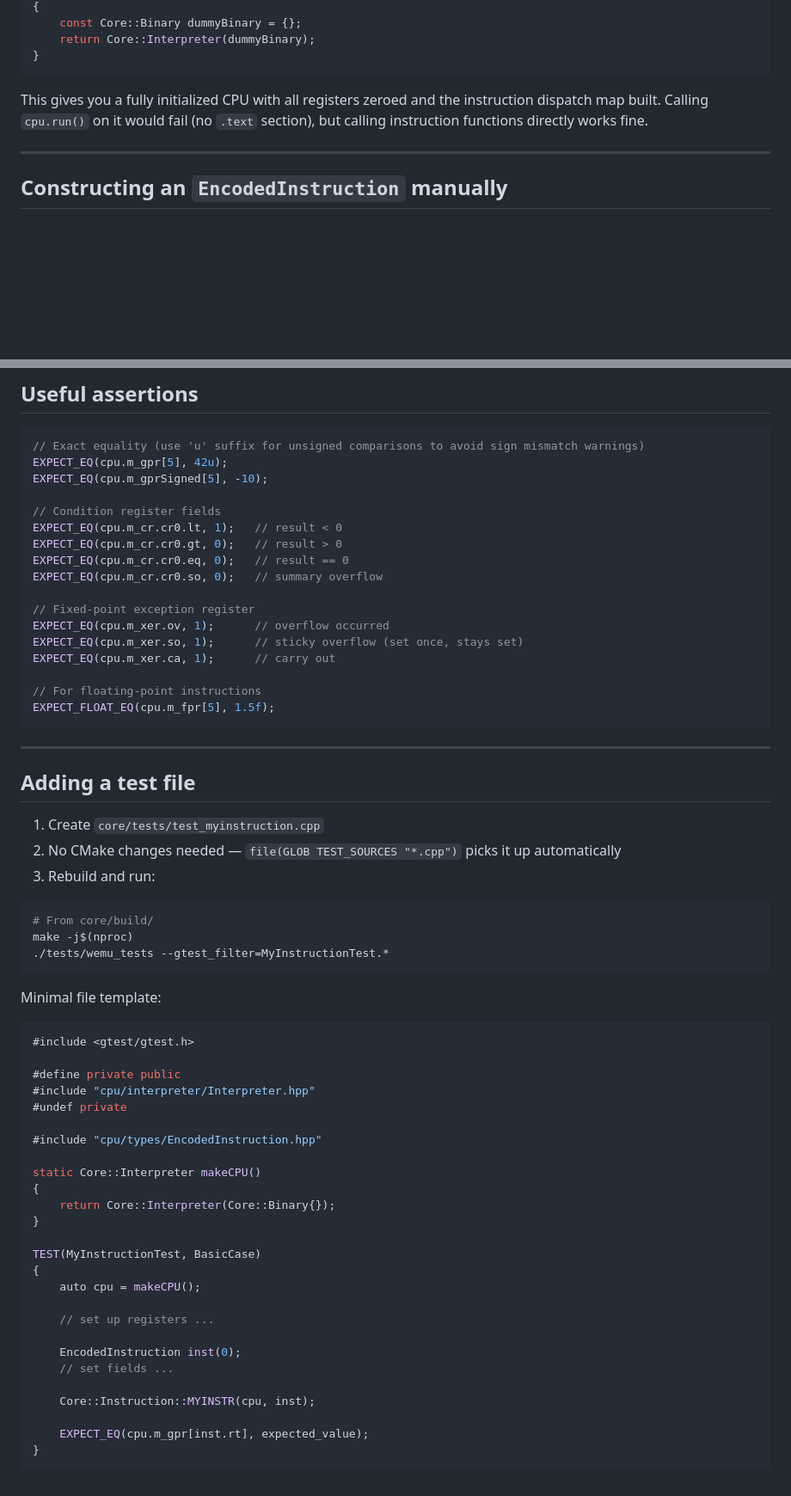
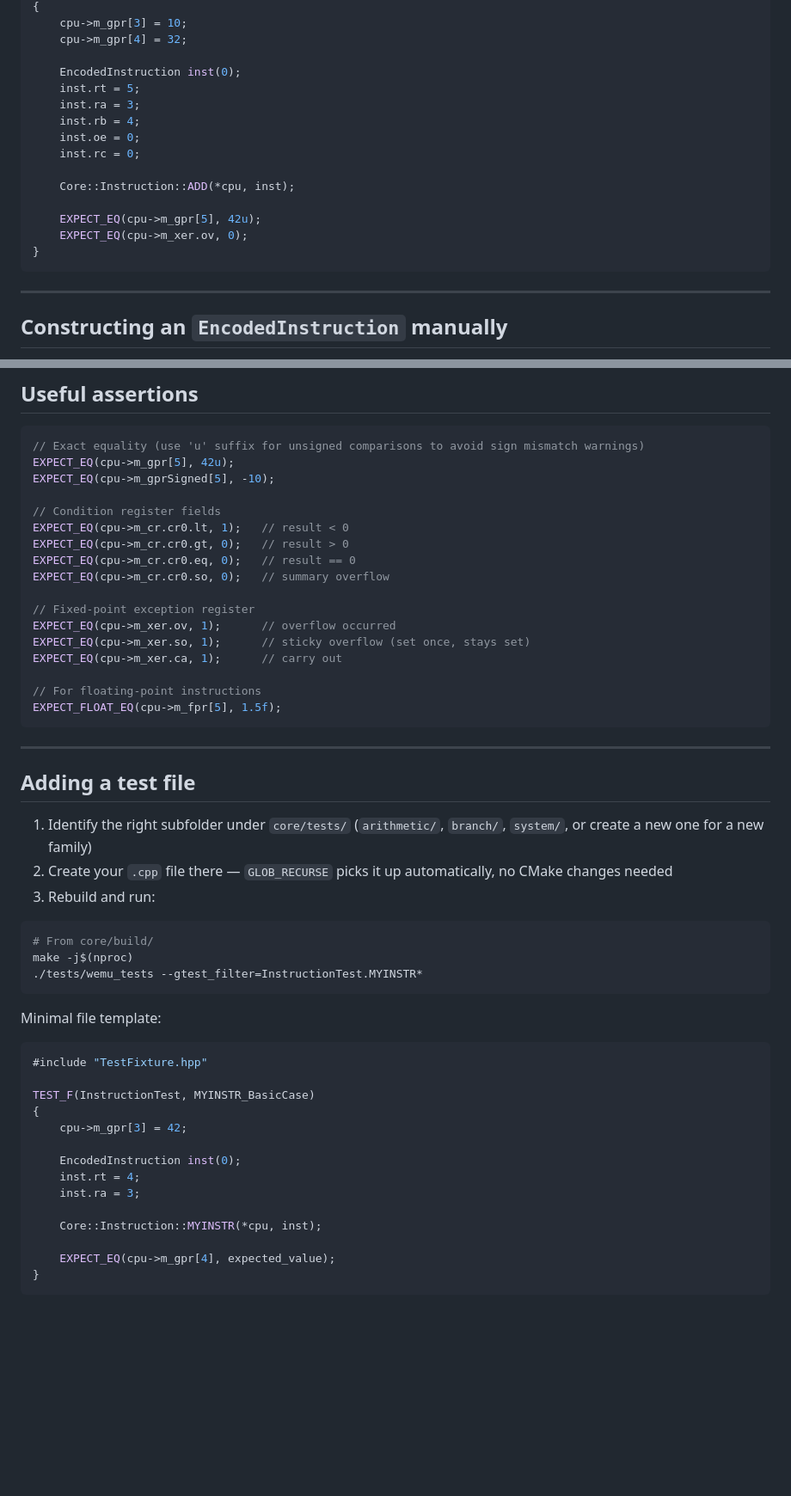
Before and after one commit to Robouch0/WEMU, a Markdown page: docs/contributing/writing-unit-tests.md, 2 parts joined by grey strips. Shown at 86% size. Rendered like a GitHub page; blank space fills up the shorter version.

````diff
--- a/docs/contributing/writing-unit-tests.md
+++ b/docs/contributing/writing-unit-tests.md
@@ -79,10 +86,20 @@ static Core::Interpreter makeCPU()
 {
-    const Core::Binary dummyBinary = {};
-    return Core::Interpreter(dummyBinary);
+    cpu->m_gpr[3] = 10;
+    cpu->m_gpr[4] = 32;
+
+    EncodedInstruction inst(0);
+    inst.rt = 5;
+    inst.ra = 3;
+    inst.rb = 4;
+    inst.oe = 0;
+    inst.rc = 0;
+
+    Core::Instruction::ADD(*cpu, inst);
+
+    EXPECT_EQ(cpu->m_gpr[5], 42u);
+    EXPECT_EQ(cpu->m_xer.ov, 0);
 }
 ```
-
-This gives you a fully initialized CPU with all registers zeroed and the instruction dispatch map built. Calling `cpu.run()` on it would fail (no `.text` section), but calling instruction functions directly works fine.
 
 ---
 
@@ -169,65 +162,53 @@ For immediate-form instructions (`ADDI`, `ADDIS`, …), test:
 
 ```cpp
 // Exact equality (use 'u' suffix for unsigned comparisons to avoid sign mismatch warnings)
-EXPECT_EQ(cpu.m_gpr[5], 42u);
-EXPECT_EQ(cpu.m_gprSigned[5], -10);
+EXPECT_EQ(cpu->m_gpr[5], 42u);
+EXPECT_EQ(cpu->m_gprSigned[5], -10);
 
 // Condition register fields
-EXPECT_EQ(cpu.m_cr.cr0.lt, 1);   // result < 0
-EXPECT_EQ(cpu.m_cr.cr0.gt, 0);   // result > 0
-EXPECT_EQ(cpu.m_cr.cr0.eq, 0);   // result == 0
-EXPECT_EQ(cpu.m_cr.cr0.so, 0);   // summary overflow
+EXPECT_EQ(cpu->m_cr.cr0.lt, 1);   // result < 0
+EXPECT_EQ(cpu->m_cr.cr0.gt, 0);   // result > 0
+EXPECT_EQ(cpu->m_cr.cr0.eq, 0);   // result == 0
+EXPECT_EQ(cpu->m_cr.cr0.so, 0);   // summary overflow
 
 // Fixed-point exception register
-EXPECT_EQ(cpu.m_xer.ov, 1);      // overflow occurred
-EXPECT_EQ(cpu.m_xer.so, 1);      // sticky overflow (set once, stays set)
-EXPECT_EQ(cpu.m_xer.ca, 1);      // carry out
+EXPECT_EQ(cpu->m_xer.ov, 1);      // overflow occurred
+EXPECT_EQ(cpu->m_xer.so, 1);      // sticky overflow (set once, stays set)
+EXPECT_EQ(cpu->m_xer.ca, 1);      // carry out
 
 // For floating-point instructions
-EXPECT_FLOAT_EQ(cpu.m_fpr[5], 1.5f);
+EXPECT_FLOAT_EQ(cpu->m_fpr[5], 1.5f);
 ```
 
 ---
 
 ## Adding a test file
 
-1. Create `core/tests/test_myinstruction.cpp`
-2. No CMake changes needed — `file(GLOB TEST_SOURCES "*.cpp")` picks it up automatically
+1. Identify the right subfolder under `core/tests/` (`arithmetic/`, `branch/`, `system/`, or create a new one for a new family)
+2. Create your `.cpp` file there — `GLOB_RECURSE` picks it up automatically, no CMake changes needed
 3. Rebuild and run:
 
 ```bash
 # From core/build/
 make -j$(nproc)
-./tests/wemu_tests --gtest_filter=MyInstructionTest.*
+./tests/wemu_tests --gtest_filter=InstructionTest.MYINSTR*
 ```
 
 Minimal file template:
 
 ```cpp
-#include <gtest/gtest.h>
+#include "TestFixture.hpp"
 
-#define private public
-#include "cpu/interpreter/Interpreter.hpp"
-#undef private
-
-#include "cpu/types/EncodedInstruction.hpp"
-
-static Core::Interpreter makeCPU()
+TEST_F(InstructionTest, MYINSTR_BasicCase)
 {
-    return Core::Interpreter(Core::Binary{});
-}
-
-TEST(MyInstructionTest, BasicCase)
-{
-    auto cpu = makeCPU();
-
-    // set up registers ...
+    cpu->m_gpr[3] = 42;
 
     EncodedInstruction inst(0);
-    // set fields ...
+    inst.rt = 4;
+    inst.ra = 3;
 
-    Core::Instruction::MYINSTR(cpu, inst);
+    Core::Instruction::MYINSTR(*cpu, inst);
 
-    EXPECT_EQ(cpu.m_gpr[inst.rt], expected_value);
+    EXPECT_EQ(cpu->m_gpr[4], expected_value);
 }
 ```
````
Also changed, not shown: other parts of docs/contributing/writing-unit-tests.md (+40 -57 lines).
